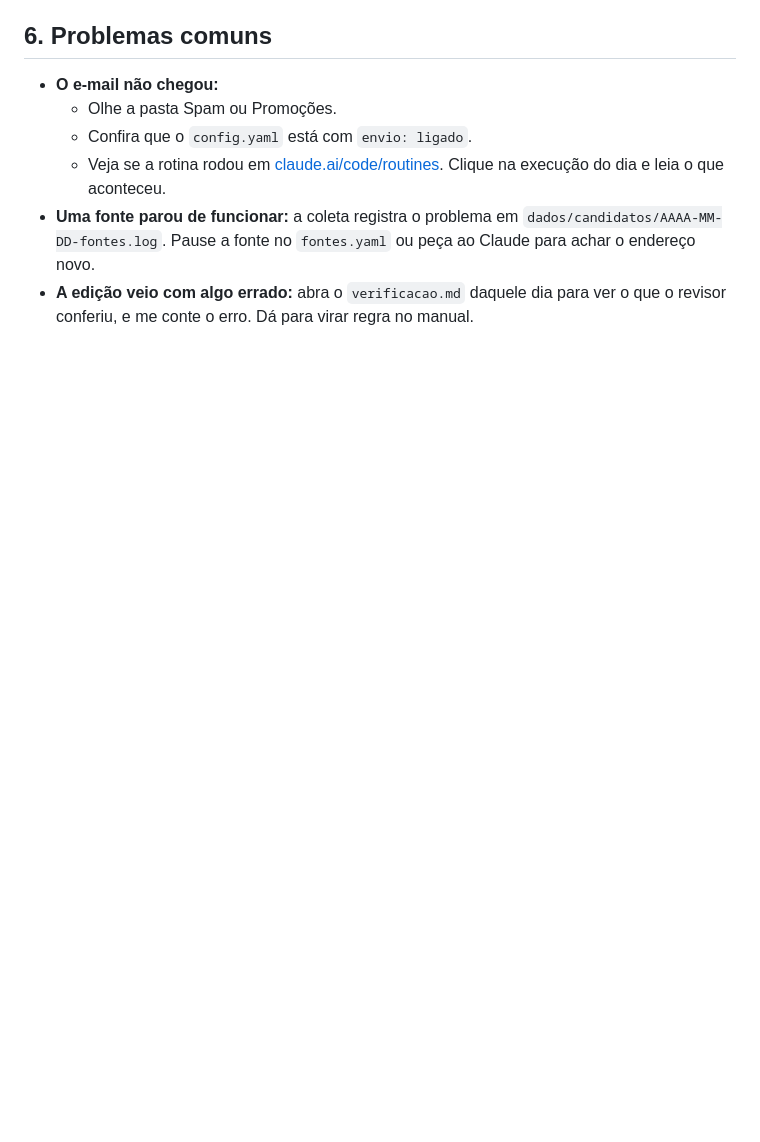
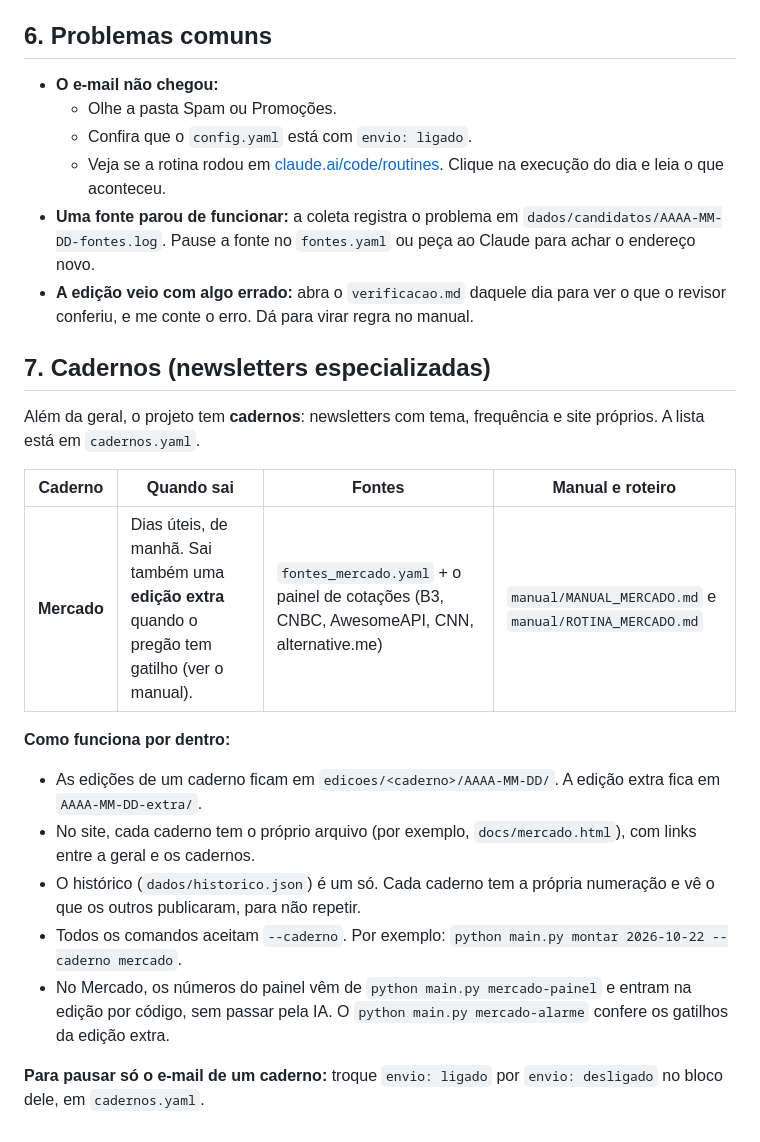
Before and after one commit to renatomanzini/InteligenciaPragmatica, a Markdown page: README.md, the part around the change. Drawn GitHub-style; blank space fills up the shorter version.

Commit message:
README e plano: cadernos e o caderno Mercado
Co-Authored-By: Claude Opus 5.5 <noreply@anthropic.com>

```diff
--- a/README.md
+++ b/README.md
@@ -90,3 +90,19 @@ Está tudo montado. Esta seção serve para você saber onde fica cada peça e c
   - Veja se a rotina rodou em [claude.ai/code/routines](https://claude.ai/code/routines). Clique na execução do dia e leia o que aconteceu.
 - **Uma fonte parou de funcionar:** a coleta registra o problema em `dados/candidatos/AAAA-MM-DD-fontes.log`. Pause a fonte no `fontes.yaml` ou peça ao Claude para achar o endereço novo.
 - **A edição veio com algo errado:** abra o `verificacao.md` daquele dia para ver o que o revisor conferiu, e me conte o erro. Dá para virar regra no manual.
+
+## 7. Cadernos (newsletters especializadas)
+Além da geral, o projeto tem **cadernos**: newsletters com tema, frequência e site próprios. A lista está em `cadernos.yaml`.
+
+| Caderno | Quando sai | Fontes | Manual e roteiro |
+|---|---|---|---|
+| **Mercado** | Dias úteis, de manhã. Sai também uma **edição extra** quando o pregão tem gatilho (ver o manual). | `fontes_mercado.yaml` + o painel de cotações (B3, CNBC, AwesomeAPI, CNN, alternative.me) | `manual/MANUAL_MERCADO.md` e `manual/ROTINA_MERCADO.md` |
+
+**Como funciona por dentro:**
+- As edições de um caderno ficam em `edicoes/<caderno>/AAAA-MM-DD/`. A edição extra fica em `AAAA-MM-DD-extra/`.
+- No site, cada caderno tem o próprio arquivo (por exemplo, `docs/mercado.html`), com links entre a geral e os cadernos.
+- O histórico (`dados/historico.json`) é um só. Cada caderno tem a própria numeração e vê o que os outros publicaram, para não repetir.
+- Todos os comandos aceitam `--caderno`. Por exemplo: `python main.py montar 2026-10-22 --caderno mercado`.
+- No Mercado, os números do painel vêm de `python main.py mercado-painel` e entram na edição por código, sem passar pela IA. O `python main.py mercado-alarme` confere os gatilhos da edição extra.
+
+**Para pausar só o e-mail de um caderno:** troque `envio: ligado` por `envio: desligado` no bloco dele, em `cadernos.yaml`.
```
Also changed, not shown: PLANO.md (+6 -0 lines).
